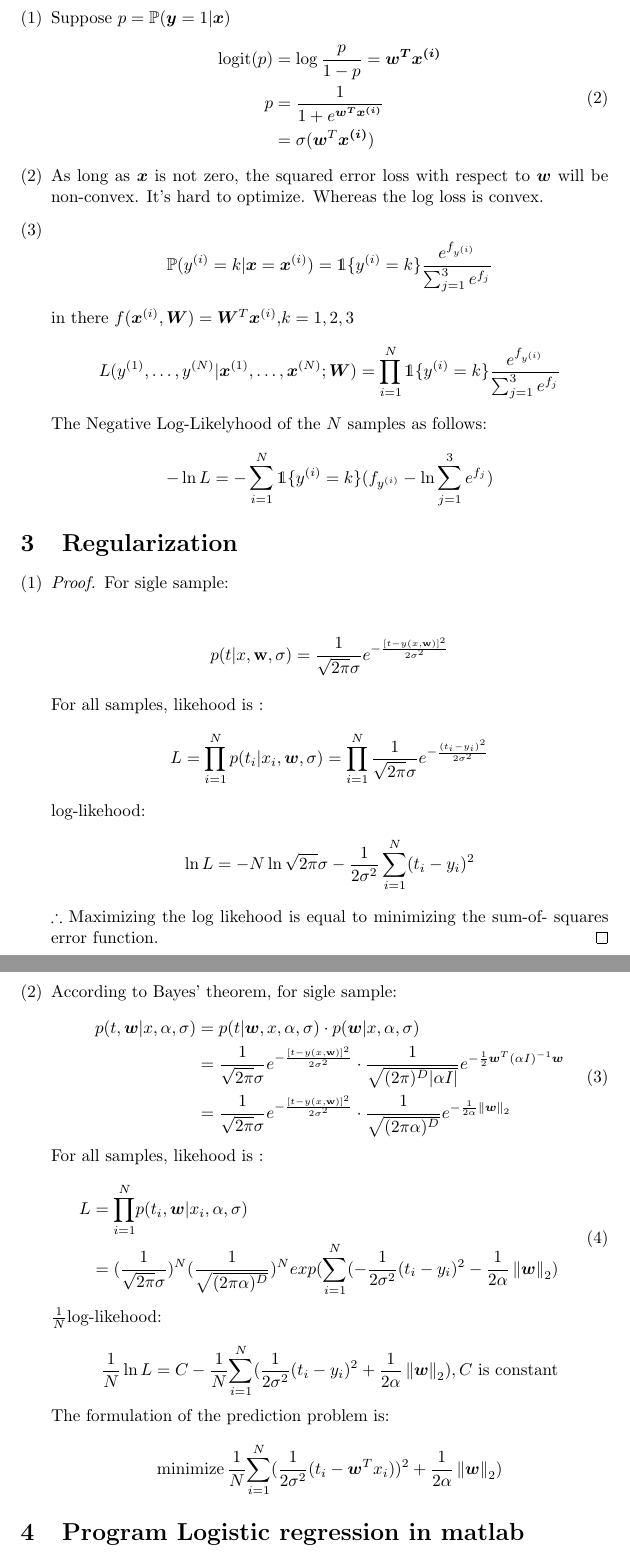
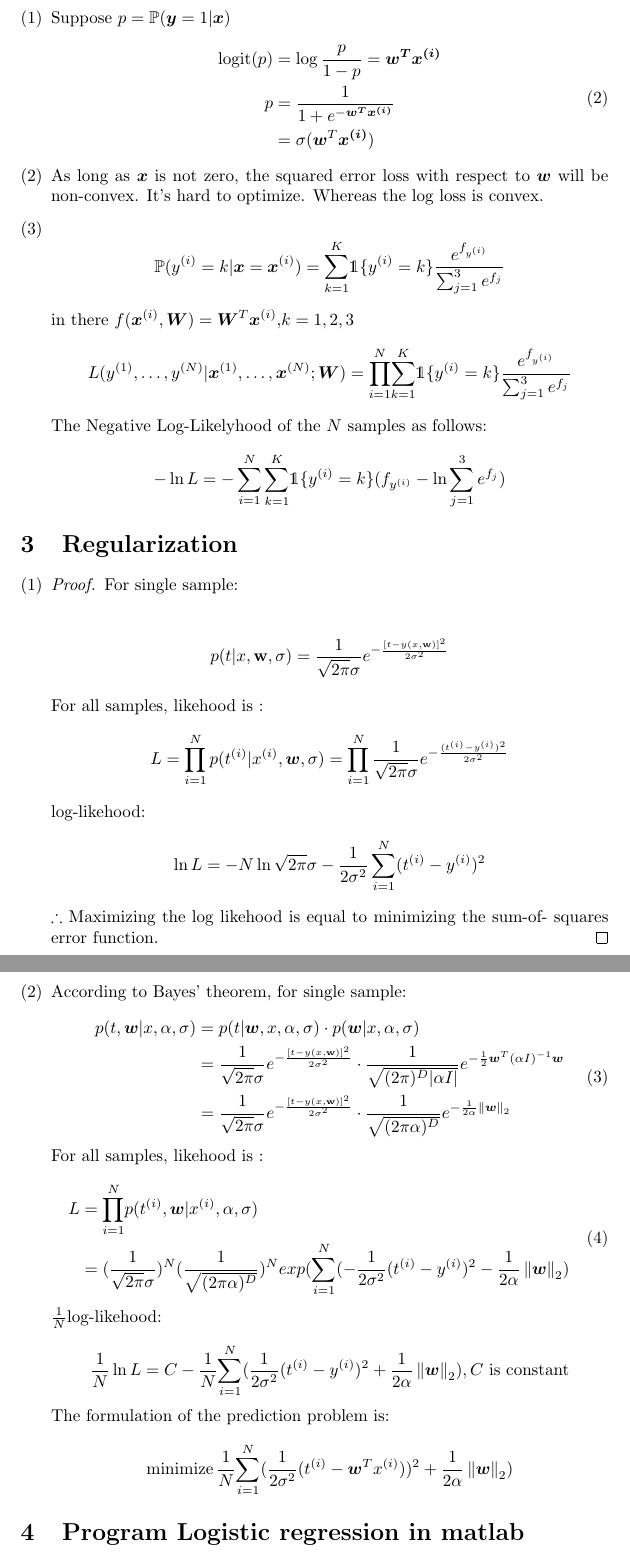
Before and after one commit to Line290/Machine_Learning_HW, a LaTeX problem sheet (HW3/HW3.tex): two parts of pages 2 and 3 of 4, joined at a grey line, cut so that both start at the same text. Compiled offline with pdfLaTeX.

Commit message:
correct some mistakes

```diff
--- a/HW3/HW3.tex
+++ b/HW3/HW3.tex
@@ -75,7 +75,7 @@ Conversely, if $\bm{x}(t)$ was incorrectly classified as positive, then $y(t) =
 	\begin{equation}
 	\begin{aligned}
 	 \text{logit}(p) &= \log \frac{p}{1-p} = \bm{w^T}\bm{x^{(i)}}\\
-	 p &= \frac{1}{1+e^{\bm{w^T}\bm{x^{(i)}}}}\\
+	 p &= \frac{1}{1+e^{-\bm{w^T}\bm{x^{(i)}}}}\\
 	 &=\sigma(\bm{w}^T\bm{x^{(i)}})
 	\end{aligned}
 	\end{equation}
@@ -86,11 +86,11 @@ Conversely, if $\bm{x}(t)$ was incorrectly classified as positive, then $y(t) =
 	\item As long as $\bm{x}$ is not zero, the squared error loss with respect to $\bm{w}$ will be non-convex. It's hard to optimize. Whereas the log loss is convex.
 
 	% \item Now suppose we have a 3-class task, i.e., $y(i)\in\{1,2,3\}$, find the Negative Log-Likelyhood of the given data (the objective of the softmax regression problem). (10 points)
-	\item $$\mathbb{P}(y^{(i)}=k|\bm{x}=\bm{x}^{(i)}) = \mathds{1}\{y^{(i)}=k\}\frac{e^{f_{y^{(i)}}}}{\sum_{j=1}^{3}e^{f_j}}$$\\
+	\item $$\mathbb{P}(y^{(i)}=k|\bm{x}=\bm{x}^{(i)}) = {\displaystyle \sum_{k=1}^{K}}\mathds{1}\{y^{(i)}=k\}\frac{e^{f_{y^{(i)}}}}{\sum_{j=1}^{3}e^{f_j}}$$\\
 	in there $f(\bm{x}^{(i)}, \bm{W})=\bm{W}^T\bm{x}^{(i)}$,$k=1,2,3$\\
-	$$L(y^{(1)},\dots,y^{(N)}|\bm{x}^{(1)},\dots, \bm{x}^{(N)};\bm{W}) = \prod_{i=1}^{N}\mathds{1}\{y^{(i)}=k\}\frac{e^{f_{y^{(i)}}}}{\sum_{j=1}^{3}e^{f_j}}$$\\
+	$$L(y^{(1)},\dots,y^{(N)}|\bm{x}^{(1)},\dots, \bm{x}^{(N)};\bm{W}) = {\displaystyle \prod_{i=1}^{N}}{\displaystyle \sum_{k=1}^{K}}\mathds{1}\{y^{(i)}=k\}\frac{e^{f_{y^{(i)}}}}{\sum_{j=1}^{3}e^{f_j}}$$\\
 	The Negative Log-Likelyhood of the $N$ samples as follows:\\
-	$$-\ln{L} = -\sum_{i=1}^{N}\mathds{1}\{y^{(i)}=k\}(f_{y^{(i)}}-\ln{\sum_{j=1}^{3}e^{f_j}})$$
+	$$-\ln{L} = -\sum_{i=1}^{N}{\displaystyle \sum_{k=1}^{K}}\mathds{1}\{y^{(i)}=k\}(f_{y^{(i)}}-\ln{\sum_{j=1}^{3}e^{f_j}})$$
 \end{enumerate}
 
 
@@ -106,13 +106,13 @@ Conversely, if $\bm{x}(t)$ was incorrectly classified as positive, then $y(t) =
 	% \item Show that maximizing the log likehood is equal to minimizing the sum-of-squares error function. (10 points)
 	\item
 	\begin{proof}
-	For sigle sample:\\
+	For single sample:\\
 
 	$$p(t|x,\textbf{w}, \sigma) = \frac{1}{\sqrt{2\pi}\sigma}e^{-\frac{[t-y(x,\textbf{w})]^2}{2\sigma^2}}$$\\
 	For all samples, likehood is :\\
-	$$L = \prod_{i=1}^{N} p(t_i|x_i,\bm{w}, \sigma) = \prod_{i=1}^{N}\frac{1}{\sqrt{2\pi}\sigma}e^{-\frac{(t_i-y_i)^2}{2\sigma^2}}$$\\
+	$$L = \prod_{i=1}^{N} p(t^{(i)}|x^{(i)},\bm{w}, \sigma) = \prod_{i=1}^{N}\frac{1}{\sqrt{2\pi}\sigma}e^{-\frac{(t^{(i)}-y^{(i)})^2}{2\sigma^2}}$$\\
 	log-likehood: \\
-	$$\ln{L} = -N\ln{\sqrt{2\pi}\sigma}-\frac{1}{2\sigma^2}\sum_{i=1}^{N}(t_i-y_i)^2$$\\
+	$$\ln{L} = -N\ln{\sqrt{2\pi}\sigma}-\frac{1}{2\sigma^2}\sum_{i=1}^{N}(t^{(i)}-y^{(i)})^2$$\\
 	$\therefore$ Maximizing the log likehood is equal to minimizing the sum-of- squares error function.
 	\end{proof}
 	% \item More, if we assume that the ploynomial codfficients $\textbf{w}$ is distributed as the Guassian distribution of the form
@@ -121,7 +121,7 @@ Conversely, if $\bm{x}(t)$ was incorrectly classified as positive, then $y(t) =
 	% Then what is the formulation of the prediction problem?  And give us the regularization parameter. Please show us the induction of the procedure.\\
 	% (Hint. Using Bayes' theorem) (15 points)
 	\item
-	According to Bayes' theorem, for sigle sample:\\
+	According to Bayes' theorem, for single sample:\\
 	\begin{equation}
 	\begin{aligned}
 	p(t,\bm{w}|x, \alpha, \sigma) &= p(t|\bm{w}, x,\alpha, \sigma)\cdot p(\bm{w}|x,\alpha, \sigma)\\
@@ -132,14 +132,14 @@ Conversely, if $\bm{x}(t)$ was incorrectly classified as positive, then $y(t) =
 	For all samples, likehood is :\\
 	\begin{equation}
 		\begin{aligned}
-		L &= {\displaystyle \prod_{i=1}^{N}} p(t_i,\bm{w}|x_i,\alpha,\sigma)\\
-		&=(\frac{1}{\sqrt{2\pi}\sigma})^N(\frac{1}{\sqrt{(2\pi\alpha)^D}})^N exp({\displaystyle \sum_{i=1}^{N}}(-\frac{1}{2\sigma^2}(t_i-y_i)^2 - \frac{1}{2\alpha}\norm{\bm{w}}2)
+		L &= {\displaystyle \prod_{i=1}^{N}} p(t^{(i)},\bm{w}|x^{(i)},\alpha,\sigma)\\
+		&=(\frac{1}{\sqrt{2\pi}\sigma})^N(\frac{1}{\sqrt{(2\pi\alpha)^D}})^N exp({\displaystyle \sum_{i=1}^{N}}(-\frac{1}{2\sigma^2}(t^{(i)}-y^{(i)})^2 - \frac{1}{2\alpha}\norm{\bm{w}}2)
 		\end{aligned}
 	\end{equation}
 	$\frac{1}{N}$log-likehood: \\
-	$$\frac{1}{N}\ln{L} = C - \frac{1}{N}{\displaystyle \sum_{i=1}^{N}}(\frac{1}{2\sigma^2}(t_i-y_i)^2 + \frac{1}{2\alpha}\norm{\bm{w}}2), C \text{ is constant}$$
+	$$\frac{1}{N}\ln{L} = C - \frac{1}{N}{\displaystyle \sum_{i=1}^{N}}(\frac{1}{2\sigma^2}(t^{(i)}-y^{(i)})^2 + \frac{1}{2\alpha}\norm{\bm{w}}2), C \text{ is constant}$$
 	The formulation of the prediction problem is:\\
-	$$\displaystyle{\minimize\frac{1}{N}{\displaystyle \sum_{i=1}^{N}}(\frac{1}{2\sigma^2}(t_i-\bm{w}^Tx_i))^2 + \frac{1}{2\alpha}\norm{\bm{w}}2)}$$
+	$$\displaystyle{\minimize\frac{1}{N}{\displaystyle \sum_{i=1}^{N}}(\frac{1}{2\sigma^2}(t^{(i)}-\bm{w}^Tx^{(i)}))^2 + \frac{1}{2\alpha}\norm{\bm{w}}2)}$$
 \end{enumerate}
 
 
```
Also changed, not shown: HW3/HW3.pdf, 2 other files.
